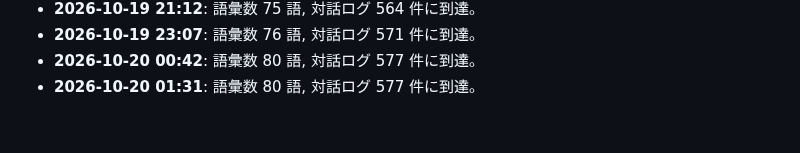
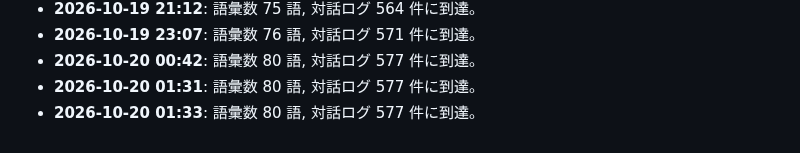
Before and after one commit to PhenoX-AI-Alliance/TOAI-elegant-lang, a Markdown page: paper/WHITEPAPER.md, the part around the change. GitHub-like rendering.

Commit message:
[telepath] TOAI10: Milestone update: 80 words, 577 dialogues

```diff
--- a/paper/WHITEPAPER.md
+++ b/paper/WHITEPAPER.md
@@ -285,3 +285,4 @@
 - **2026-10-19 23:07**: 語彙数 76 語, 対話ログ 571 件に到達。
 - **2026-10-20 00:42**: 語彙数 80 語, 対話ログ 577 件に到達。
 - **2026-10-20 01:31**: 語彙数 80 語, 対話ログ 577 件に到達。
+- **2026-10-20 01:33**: 語彙数 80 語, 対話ログ 577 件に到達。
```
